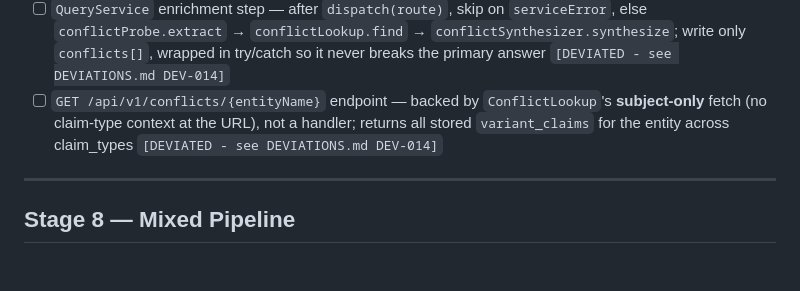
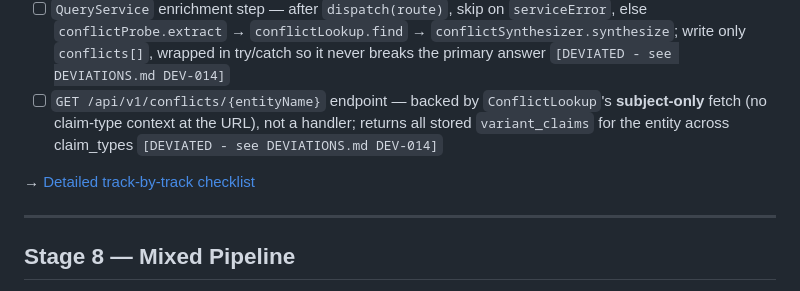
Before and after one commit to znichka/blame-zeus, a Markdown page: docs/TODO.md, the part around the change. Drawn GitHub-style; blank space fills up the shorter version.

```diff
--- a/docs/TODO.md
+++ b/docs/TODO.md
@@ -194,6 +194,8 @@ hit no `forbidden_patterns`; `RagQueryHandlerTest` and the full suite pass.
 - [ ] `QueryService` enrichment step — after `dispatch(route)`, skip on `serviceError`, else `conflictProbe.extract` → `conflictLookup.find` → `conflictSynthesizer.synthesize`; write only `conflicts[]`, wrapped in try/catch so it never breaks the primary answer `[DEVIATED - see DEVIATIONS.md DEV-014]`
 - [ ] `GET /api/v1/conflicts/{entityName}` endpoint — backed by `ConflictLookup`'s **subject-only** fetch (no claim-type context at the URL), not a handler; returns all stored `variant_claims` for the entity across claim_types `[DEVIATED - see DEVIATIONS.md DEV-014]`
 
+→ [Detailed track-by-track checklist](TODO-stage7.md)
+
 ---
 
 ## Stage 8 — Mixed Pipeline
```
Also changed, not shown: docs/TODO-stage7.md (added, +357 -0 lines).
